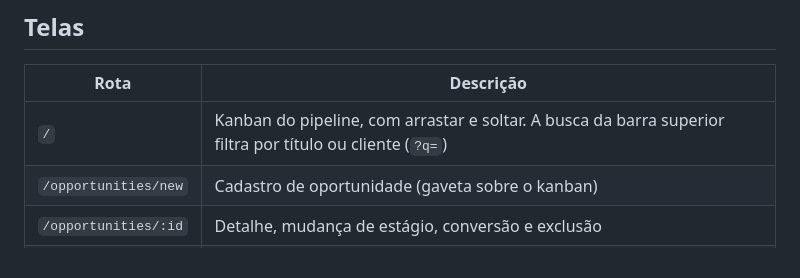
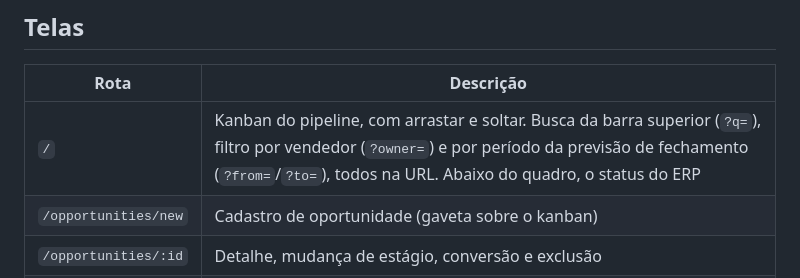
Before and after one commit to Adrianamessias01/desafio-ozio, a Markdown page: front/README.md, the part around the change. Drawn GitHub-style.

```diff
--- a/front/README.md
+++ b/front/README.md
@@ -86,7 +86,7 @@ npm run typecheck
 
 | Rota                 | Descrição                                          |
 | -------------------- | -------------------------------------------------- |
-| `/`                  | Kanban do pipeline, com arrastar e soltar. A busca da barra superior filtra por título ou cliente (`?q=`) |
+| `/`                  | Kanban do pipeline, com arrastar e soltar. Busca da barra superior (`?q=`), filtro por vendedor (`?owner=`) e por período da previsão de fechamento (`?from=`/`?to=`), todos na URL. Abaixo do quadro, o status do ERP |
 | `/opportunities/new` | Cadastro de oportunidade (gaveta sobre o kanban)   |
 | `/opportunities/:id` | Detalhe, mudança de estágio, conversão e exclusão  |
 | `/customers`         | Clientes com os totais do pipeline, ordenáveis pelo título da coluna (`?sort=` e `?dir=` na URL) |
```
Also changed, not shown: README.md (+5 -2 lines), docs/screenshots/celular.png, docs/screenshots/convertida-tema-escuro.png, docs/screenshots/kanban-arrastando.png, docs/screenshots/kanban.png, 11 other files.
